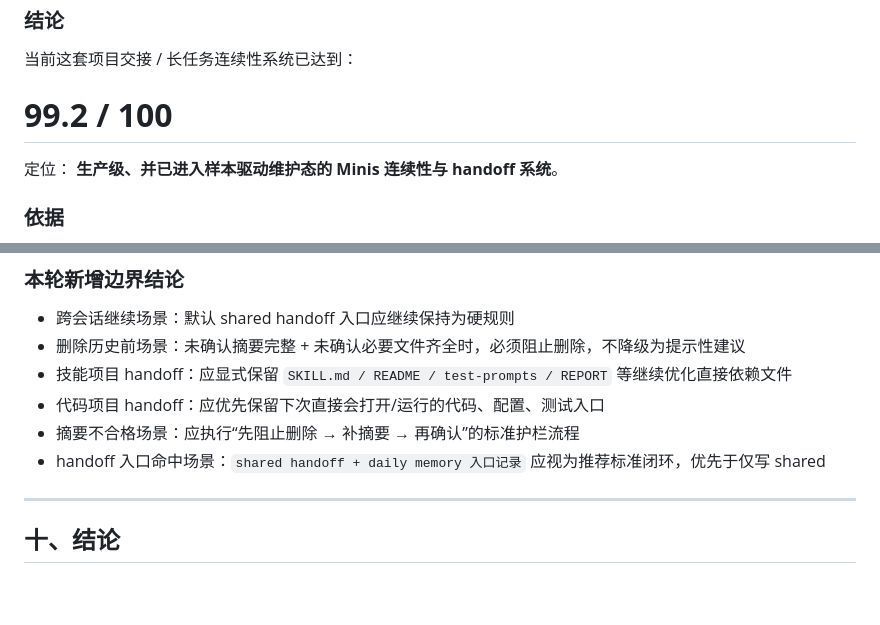
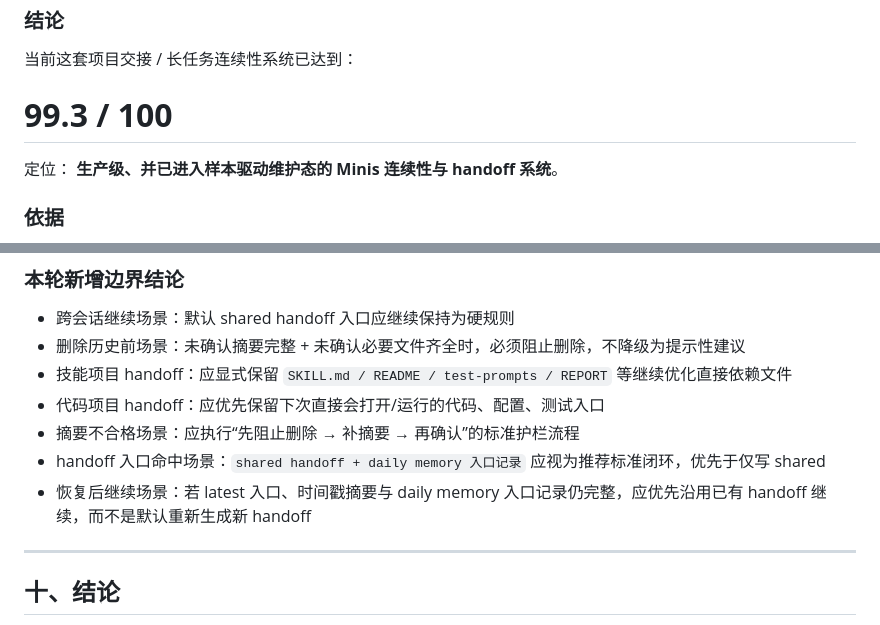
Before and after one commit to joeshu/minis-skills, a Markdown page: HANDOFF_SYSTEM_REPORT.md, 2 parts joined by grey strips. Rendered like a GitHub page; blank space fills up the shorter version.

```diff
--- a/HANDOFF_SYSTEM_REPORT.md
+++ b/HANDOFF_SYSTEM_REPORT.md
@@ -108,7 +108,7 @@
 ### 结论
 当前这套项目交接 / 长任务连续性系统已达到：
 
-# **99.2 / 100**
+# **99.3 / 100**
 
 定位：
 **生产级、并已进入样本驱动维护态的 Minis 连续性与 handoff 系统**。
@@ -189,6 +189,7 @@
 - 代码项目 handoff：应优先保留下次直接会打开/运行的代码、配置、测试入口
 - 摘要不合格场景：应执行“先阻止删除 → 补摘要 → 再确认”的标准护栏流程
 - handoff 入口命中场景：`shared handoff + daily memory 入口记录` 应视为推荐标准闭环，优先于仅写 shared
+- 恢复后继续场景：若 latest 入口、时间戳摘要与 daily memory 入口记录仍完整，应优先沿用已有 handoff 继续，而不是默认重新生成新 handoff
 
 ---
 
```
Also changed, not shown: open-minis-handoff-orchestrator/execution-samples.md (+27 -0 lines), session-context-compactor/execution-samples.md (+29 -0 lines).
